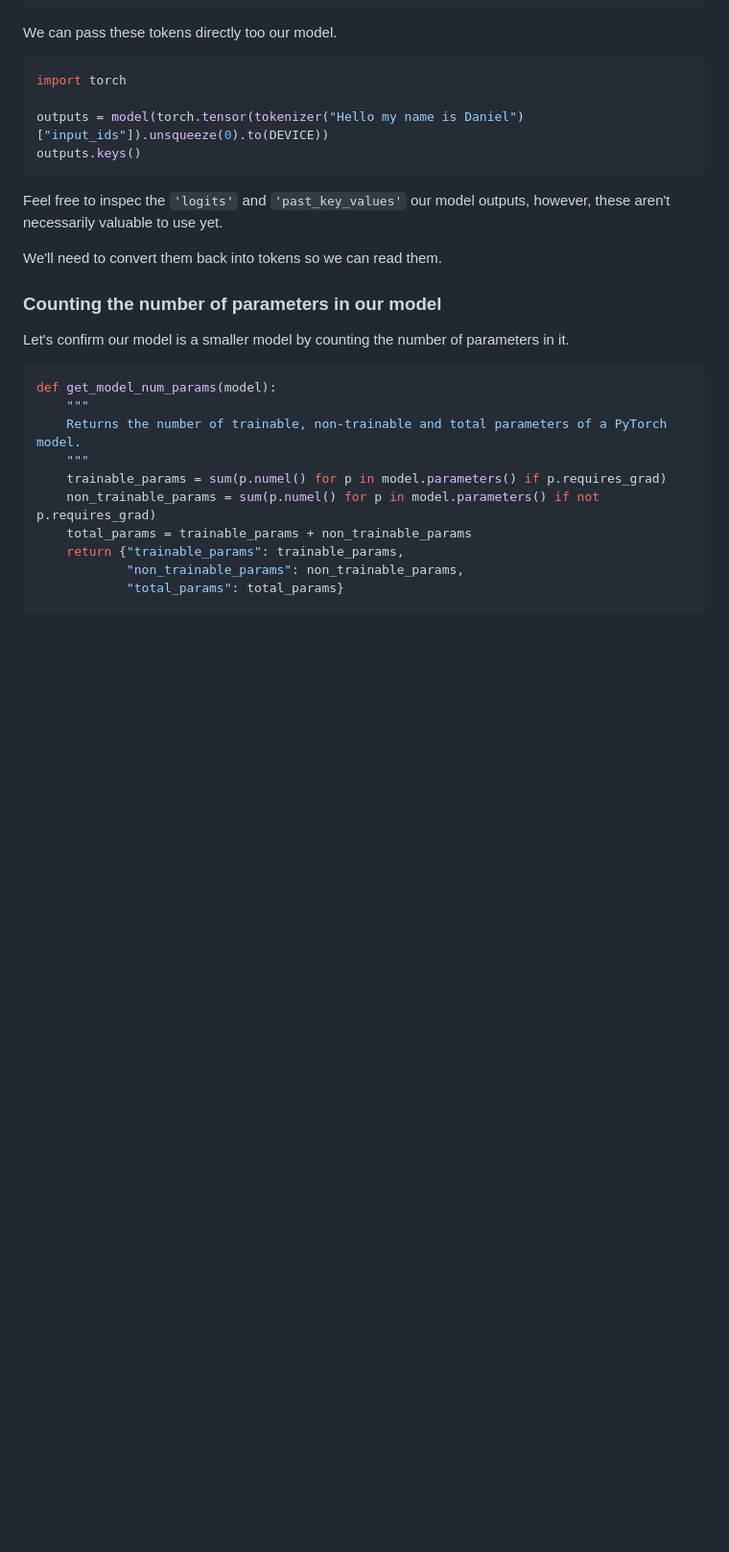
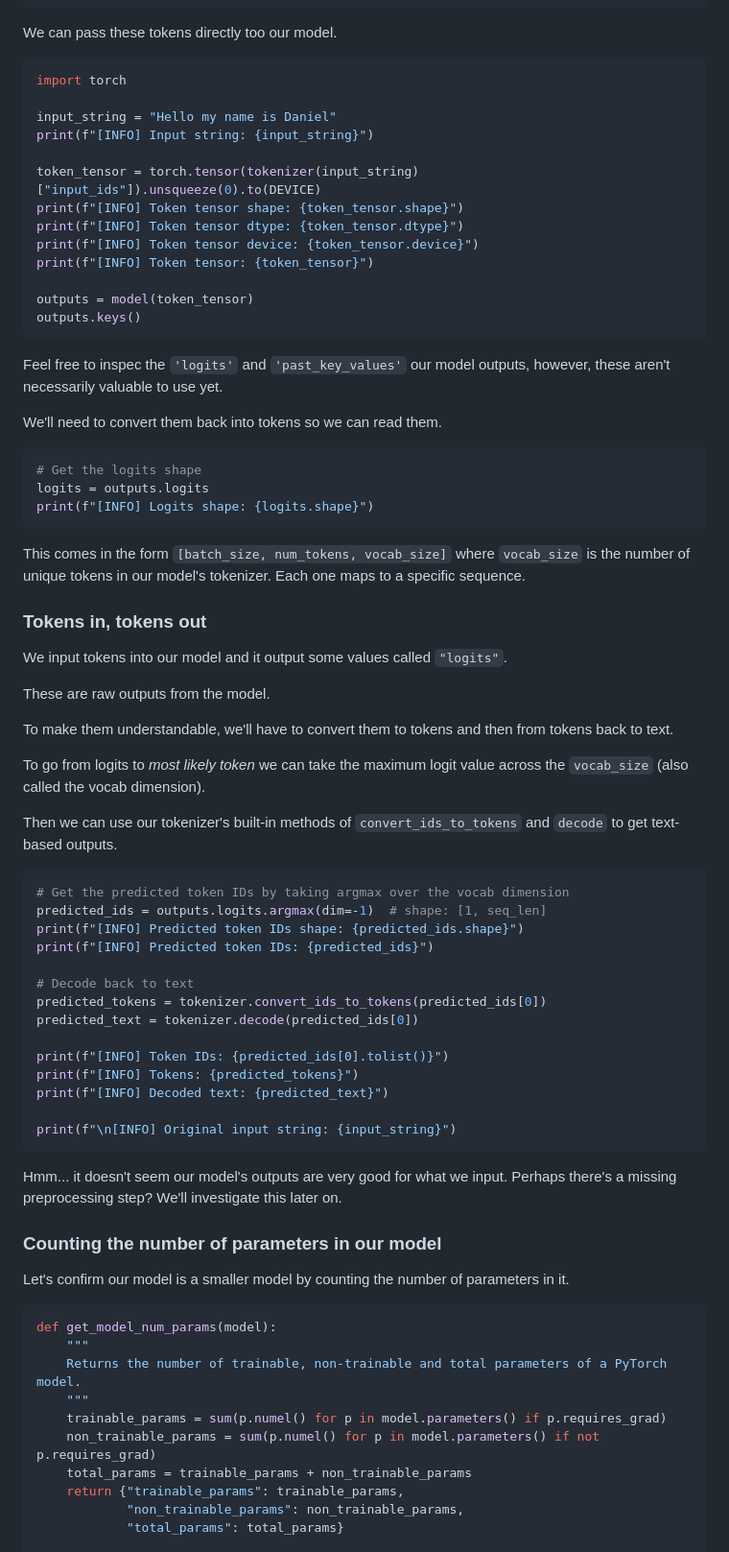
Before and after one commit to LC248902/learn-huggingface, a Markdown page: notebooks_md/hugging_face_llm_full_fine_tune_tutorial.md, the part around the change. Shown at 96% size. Rendered like a GitHub page; blank space fills up the shorter version.

Commit message:
Auto-generate .md from notebooks [skip ci]

````diff
--- a/notebooks_md/hugging_face_llm_full_fine_tune_tutorial.md
+++ b/notebooks_md/hugging_face_llm_full_fine_tune_tutorial.md
@@ -371,13 +371,64 @@ We can pass these tokens directly too our model.
 ```python
 import torch
 
-outputs = model(torch.tensor(tokenizer("Hello my name is Daniel")["input_ids"]).unsqueeze(0).to(DEVICE))
+input_string = "Hello my name is Daniel"
+print(f"[INFO] Input string: {input_string}")
+
+token_tensor = torch.tensor(tokenizer(input_string)["input_ids"]).unsqueeze(0).to(DEVICE)
+print(f"[INFO] Token tensor shape: {token_tensor.shape}")
+print(f"[INFO] Token tensor dtype: {token_tensor.dtype}")
+print(f"[INFO] Token tensor device: {token_tensor.device}")
+print(f"[INFO] Token tensor: {token_tensor}")
+
+outputs = model(token_tensor)
 outputs.keys()
 ```
 
 Feel free to inspec the `'logits'` and `'past_key_values'` our model outputs, however, these aren't necessarily valuable to use yet.
 
 We'll need to convert them back into tokens so we can read them.
+
+
+```python
+# Get the logits shape
+logits = outputs.logits
+print(f"[INFO] Logits shape: {logits.shape}")
+```
+
+This comes in the form `[batch_size, num_tokens, vocab_size]` where `vocab_size` is the number of unique tokens in our model's tokenizer. Each one maps to a specific sequence.
+
+### Tokens in, tokens out
+
+We input tokens into our model and it output some values called `"logits"`.
+
+These are raw outputs from the model.
+
+To make them understandable, we'll have to convert them to tokens and then from tokens back to text.
+
+To go from logits to *most likely token* we can take the maximum logit value across the `vocab_size` (also called the vocab dimension).
+
+Then we can use our tokenizer's built-in methods of `convert_ids_to_tokens` and `decode` to get text-based outputs.
+
+
+
+```python
+# Get the predicted token IDs by taking argmax over the vocab dimension
+predicted_ids = outputs.logits.argmax(dim=-1)  # shape: [1, seq_len]
+print(f"[INFO] Predicted token IDs shape: {predicted_ids.shape}")
+print(f"[INFO] Predicted token IDs: {predicted_ids}")
+
+# Decode back to text
+predicted_tokens = tokenizer.convert_ids_to_tokens(predicted_ids[0])
+predicted_text = tokenizer.decode(predicted_ids[0])
+
+print(f"[INFO] Token IDs: {predicted_ids[0].tolist()}")
+print(f"[INFO] Tokens: {predicted_tokens}")
+print(f"[INFO] Decoded text: {predicted_text}")
+
+print(f"\n[INFO] Original input string: {input_string}")
+```
+
+Hmm... it doesn't seem our model's outputs are very good for what we input. Perhaps there's a missing preprocessing step? We'll investigate this later on.
 
 ### Counting the number of parameters in our model
 
````
